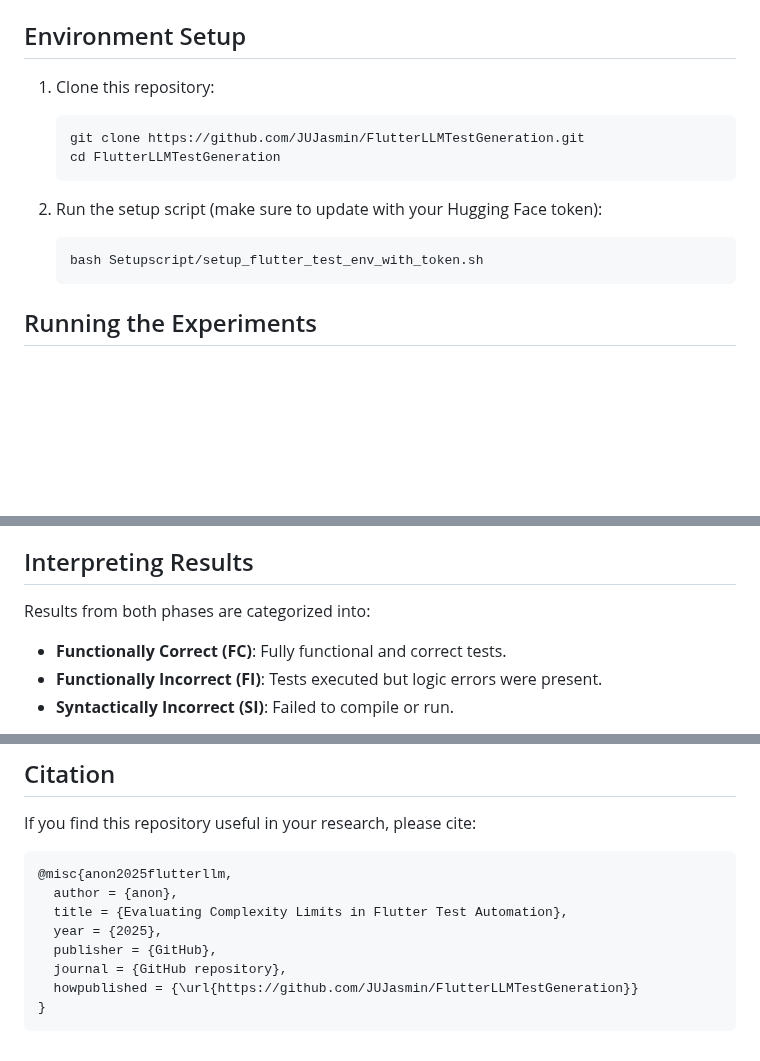
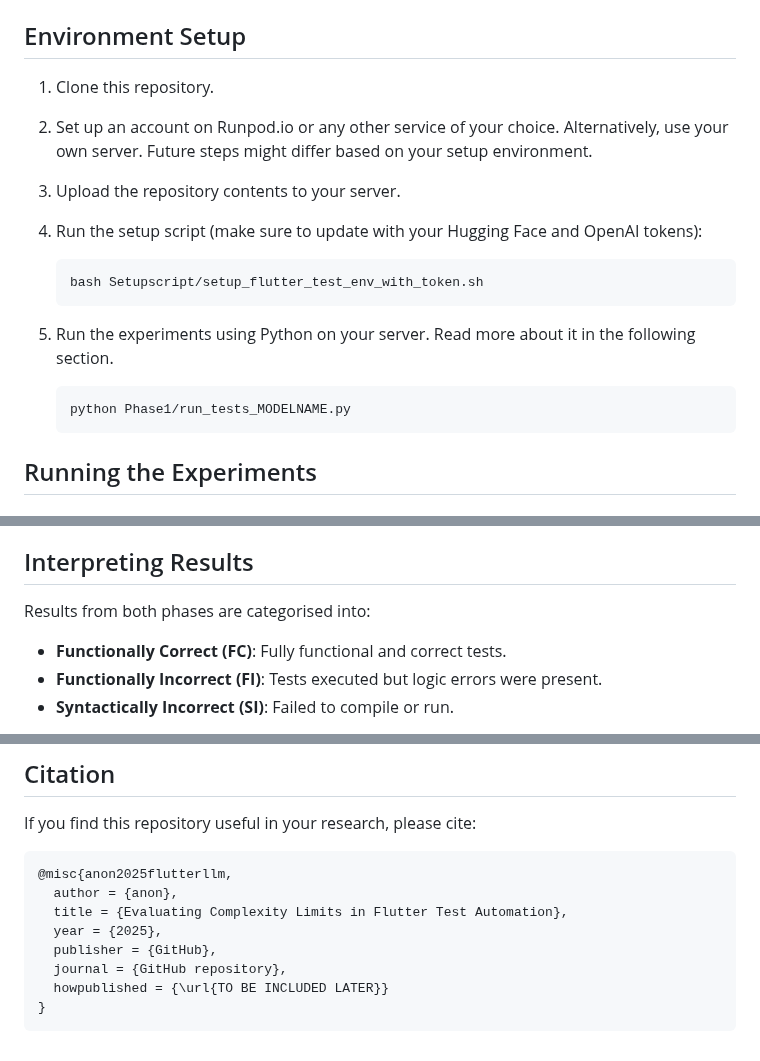
Before and after one commit to JUJasmin/FlutterLLMTestGeneration, a Markdown page: README.md, 3 parts joined by grey strips. GitHub-like rendering; blank space fills up the shorter version.

````diff
--- a/README.md
+++ b/README.md
@@ -54,17 +54,19 @@ The project was structured into two phases:
 
 ## Environment Setup
 
-1. Clone this repository:
-
-   ```bash
-   git clone https://github.com/JUJasmin/FlutterLLMTestGeneration.git
-   cd FlutterLLMTestGeneration
-   ```
-
-2. Run the setup script (make sure to update with your Hugging Face token):
+1. Clone this repository.
+2. Set up an account on Runpod.io or any other service of your choice. Alternatively, use your own server. Future steps might differ based on your setup environment.
+3. Upload the repository contents to your server.
+4. Run the setup script (make sure to update with your Hugging Face and OpenAI tokens):
 
    ```bash
    bash Setupscript/setup_flutter_test_env_with_token.sh
+   ```
+
+5. Run the experiments using Python on your server. Read more about it in the following section.
+
+   ```bash
+   python Phase1/run_tests_MODELNAME.py
    ```
 
 ## Running the Experiments
@@ -113,7 +115,7 @@ The project was structured into two phases:
 
 ## Interpreting Results
 
-Results from both phases are categorized into:
+Results from both phases are categorised into:
 
 * **Functionally Correct (FC)**: Fully functional and correct tests.
 * **Functionally Incorrect (FI)**: Tests executed but logic errors were present.
@@ -132,6 +134,6 @@ If you find this repository useful in your research, please cite:
   year = {2025},
   publisher = {GitHub},
   journal = {GitHub repository},
-  howpublished = {\url{https://github.com/JUJasmin/FlutterLLMTestGeneration}}
+  howpublished = {\url{TO BE INCLUDED LATER}}
 }
 ```
````
